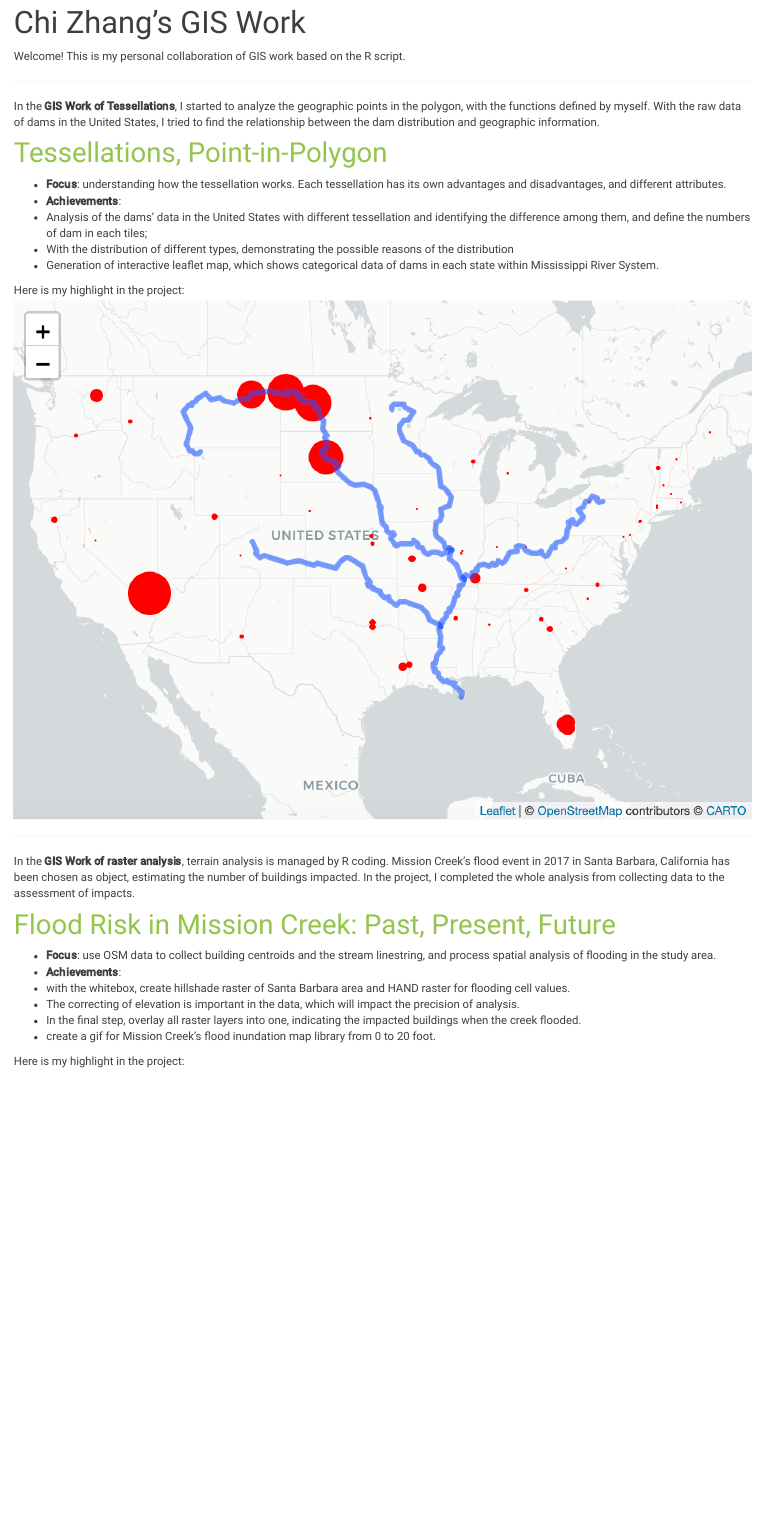
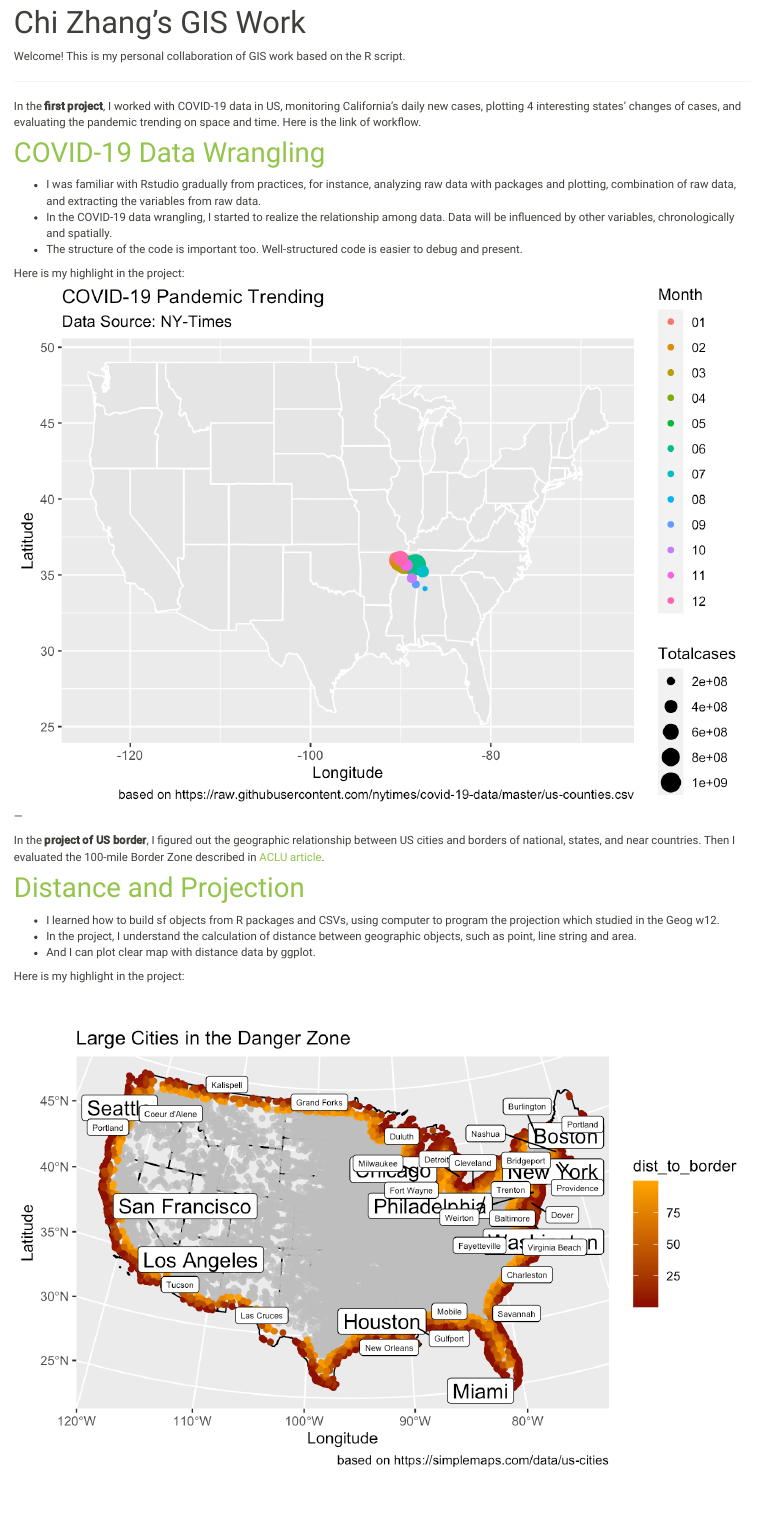
Before and after one commit to NeedCola/NeedCola.github.io, an R Markdown document (geo13.rmd): the page in a window 1100 px wide, from 90 px down. The pictures show the output file geo13.html that the author committed with the source, opened offline; library style sheets and scripts come from the installed R packages.

Commit message:
june/2024

```diff
--- a/geo13.rmd
+++ b/geo13.rmd
@@ -5,9 +5,30 @@ title: "Chi Zhang's GIS Work"
 
 Welcome! This is my personal collaboration of GIS work based on the R script.
 
+---
 
+In the **first project**, I worked with COVID-19 data in US, monitoring California's daily new cases, plotting 4 interesting states' changes of cases, and evaluating the pandemic trending on space and time. Here is the link of workflow.
 
+# [COVID-19 Data Wrangling](https://needcola.github.io/geog13-labs/lab-02.html)
 
+- I was familiar with Rstudio gradually from practices, for instance, analyzing raw data with packages and plotting, combination of raw data, and extracting the variables from raw data.
+- In the COVID-19 data wrangling, I started to realize the relationship among data. Data will be influenced by other variables, chronologically and spatially.
+- The structure of the code is important too. Well-structured code is easier to debug and present.
+
+Here is my highlight in the project:
+![](img/geo13-lab02highlight.png)
+---
+
+In the **project of US border**, I figured out the geographic relationship between US cities and borders of national, states, and near countries. Then I evaluated the 100-mile Border Zone described in [ACLU article](https://www.aclu.org/other/constitution-100-mile-border-zone).
+
+# [Distance and Projection](https://needcola.github.io/geog13-labs/lab-03.html)
+
+- I learned how to build sf objects from R packages and CSVs, using computer to program the projection which studied in the Geog w12.
+- In the project, I understand the calculation of distance between geographic objects, such as point, line string and area.
+- And I can plot clear map with distance data by ggplot.
+
+Here is my highlight in the project:
+![](img/geo13-lab03highlight.png)
 ---
 
 In the **GIS Work of Tessellations**, I started to analyze the geographic points in the polygon, with the functions defined by myself. With the raw data of dams in the United States, I tried to find the relationship between the dam distribution and geographic information.
```
Also changed, not shown: geo13.html, geo13.rmd (10 more changed lines), 4 other files.
